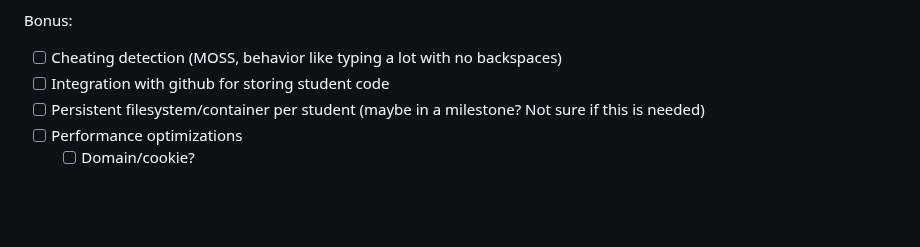
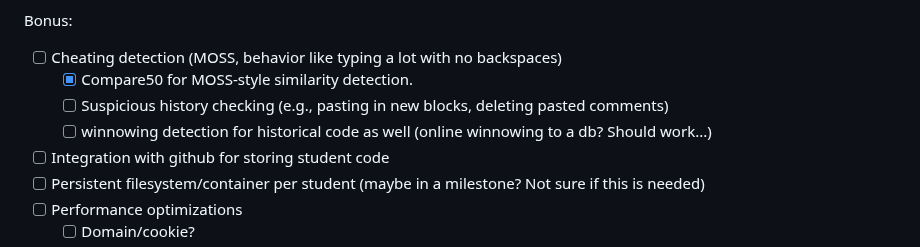
Before and after one commit to edanaher/idecl, a Markdown page: README.md, the part around the change. GitHub-like rendering; blank space fills up the shorter version.

Commit message:
Milestones: Mark partial cheating implemntation.

```diff
--- a/README.md
+++ b/README.md
@@ -107,6 +107,9 @@ Milestone 8(?): Fully offline work
 
 Bonus:
 - [ ] Cheating detection (MOSS, behavior like typing a lot with no backspaces)
+  - [X] Compare50 for MOSS-style similarity detection.
+  - [ ] Suspicious history checking (e.g., pasting in new blocks, deleting pasted comments)
+  - [ ] winnowing detection for historical code as well (online winnowing to a db?  Should work...)
 - [ ] Integration with github for storing student code
 - [ ] Persistent filesystem/container per student (maybe in a milestone?  Not sure if this is needed)
 - [ ] Performance optimizations
```
